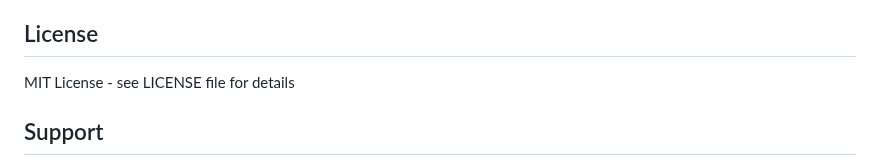
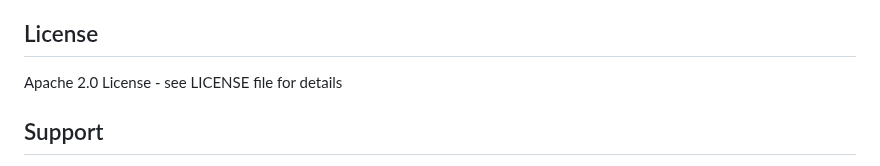
Before and after one commit to meysam81/go-auth, a Markdown page: README.md, the part around the change. GitHub-like rendering.

Commit message:
docs: update license reference from MIT to Apache 2.0
Update README license section to reflect Apache 2.0 license

```diff
--- a/README.md
+++ b/README.md
@@ -536,7 +536,7 @@ Contributions are welcome! Please follow these guidelines:
 
 ## License
 
-MIT License - see LICENSE file for details
+Apache 2.0 License - see LICENSE file for details
 
 ## Support
 
```
